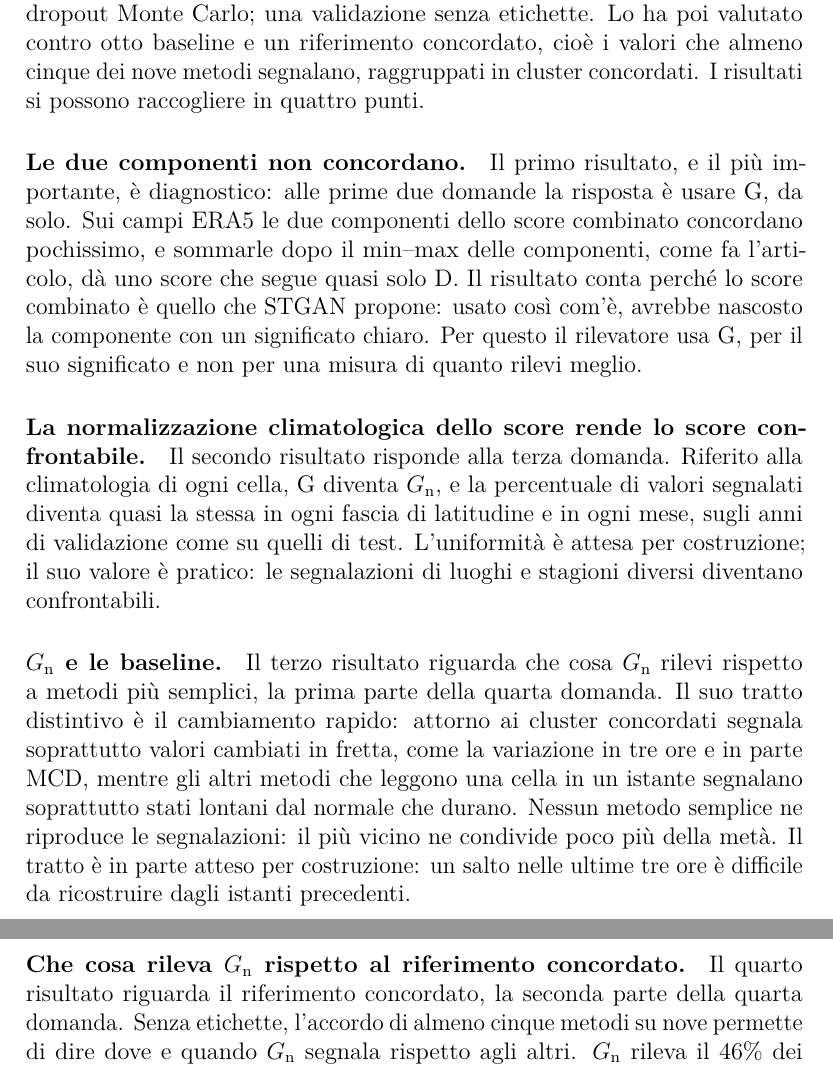
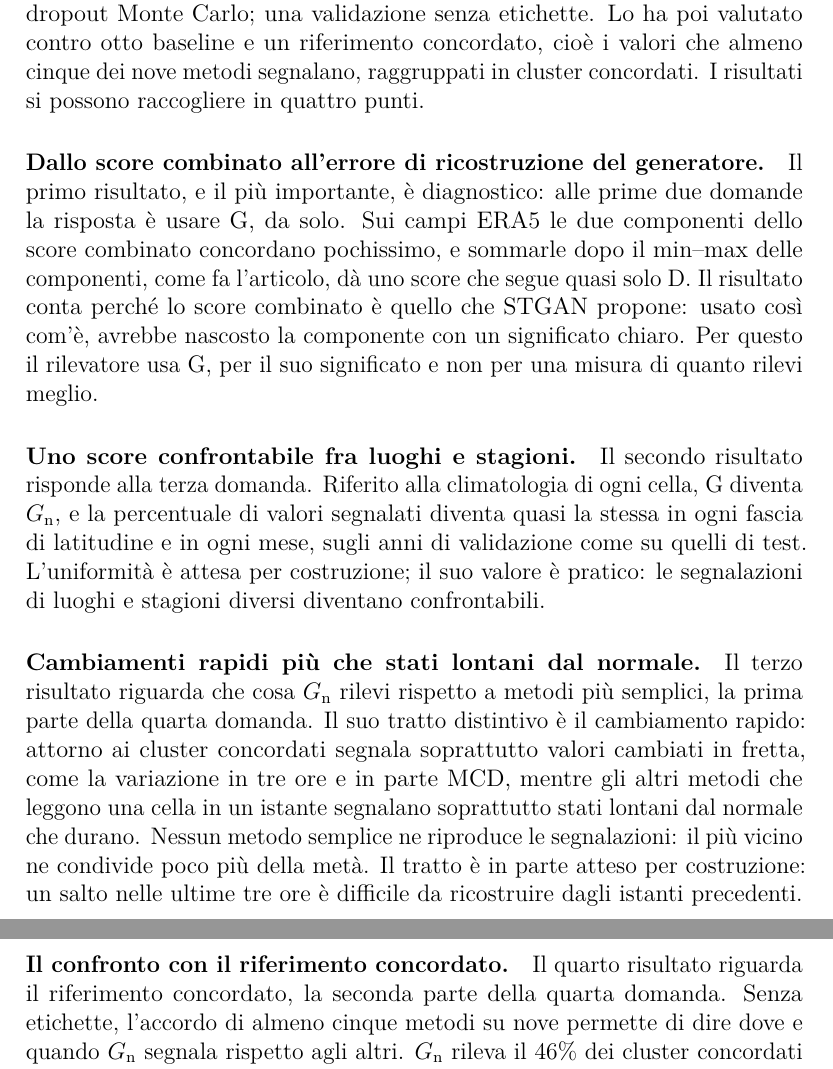
Before and after one commit to AlbertoPedalino/tesi_latex, a LaTeX document (tesi.tex, which reads chapters/conclusioni.tex): two parts of pages 111 and 112 of 138, joined at a grey line, cut so that both start at the same text. Compiled offline with pdfLaTeX.

Commit message:
docs(tesi): nominal, parallel titles for the four results in 7.2
Co-Authored-By: Claude Opus 5.5 <noreply@anthropic.com>

```diff
--- a/chapters/conclusioni.tex
+++ b/chapters/conclusioni.tex
@@ -12,13 +12,13 @@ Le anomalie meteorologiche sono i casi in cui i modelli addestrati su dati stori
 
 Per rispondere, il lavoro ha portato STGAN sui campi ERA5 con le quattro modifiche elencate nella Sezione~\ref{sec:intro-approccio} e descritte nei Capitoli~\ref{chap:metodologia} e~\ref{chap:esperimenti}: un generatore ConvGRU che elabora il campo intero; un ingresso riferito al normale stagionale, con l'errore di ogni variabile pesato secondo quanto essa cambia abitualmente; uno score riferito alla climatologia di ogni cella, $G_{\mathrm{n}}$, con il dropout Monte Carlo; una validazione senza etichette. Lo ha poi valutato contro otto baseline e un riferimento concordato, cioè i valori che almeno cinque dei nove metodi segnalano, raggruppati in cluster concordati. I risultati si possono raccogliere in quattro punti.
 
-\paragraph{Le due componenti non concordano.} Il primo risultato, e il più importante, è diagnostico: alle prime due domande la risposta è usare G, da solo. Sui campi ERA5 le due componenti dello score combinato concordano pochissimo, e sommarle dopo il min--max delle componenti, come fa l'articolo, dà uno score che segue quasi solo D. Il risultato conta perché lo score combinato è quello che STGAN propone: usato così com'è, avrebbe nascosto la componente con un significato chiaro. Per questo il rilevatore usa G, per il suo significato e non per una misura di quanto rilevi meglio.
+\paragraph{Dallo score combinato all'errore di ricostruzione del generatore.} Il primo risultato, e il più importante, è diagnostico: alle prime due domande la risposta è usare G, da solo. Sui campi ERA5 le due componenti dello score combinato concordano pochissimo, e sommarle dopo il min--max delle componenti, come fa l'articolo, dà uno score che segue quasi solo D. Il risultato conta perché lo score combinato è quello che STGAN propone: usato così com'è, avrebbe nascosto la componente con un significato chiaro. Per questo il rilevatore usa G, per il suo significato e non per una misura di quanto rilevi meglio.
 
-\paragraph{La normalizzazione climatologica dello score rende lo score confrontabile.} Il secondo risultato risponde alla terza domanda. Riferito alla climatologia di ogni cella, G diventa $G_{\mathrm{n}}$, e la percentuale di valori segnalati diventa quasi la stessa in ogni fascia di latitudine e in ogni mese, sugli anni di validazione come su quelli di test. L'uniformità è attesa per costruzione; il suo valore è pratico: le segnalazioni di luoghi e stagioni diversi diventano confrontabili.
+\paragraph{Uno score confrontabile fra luoghi e stagioni.} Il secondo risultato risponde alla terza domanda. Riferito alla climatologia di ogni cella, G diventa $G_{\mathrm{n}}$, e la percentuale di valori segnalati diventa quasi la stessa in ogni fascia di latitudine e in ogni mese, sugli anni di validazione come su quelli di test. L'uniformità è attesa per costruzione; il suo valore è pratico: le segnalazioni di luoghi e stagioni diversi diventano confrontabili.
 
-\paragraph{$G_{\mathrm{n}}$ e le baseline.} Il terzo risultato riguarda che cosa $G_{\mathrm{n}}$ rilevi rispetto a metodi più semplici, la prima parte della quarta domanda. Il suo tratto distintivo è il cambiamento rapido: attorno ai cluster concordati segnala soprattutto valori cambiati in fretta, come la variazione in tre ore e in parte MCD, mentre gli altri metodi che leggono una cella in un istante segnalano soprattutto stati lontani dal normale che durano. Nessun metodo semplice ne riproduce le segnalazioni: il più vicino ne condivide poco più della metà. Il tratto è in parte atteso per costruzione: un salto nelle ultime tre ore è difficile da ricostruire dagli istanti precedenti.
+\paragraph{Cambiamenti rapidi più che stati lontani dal normale.} Il terzo risultato riguarda che cosa $G_{\mathrm{n}}$ rilevi rispetto a metodi più semplici, la prima parte della quarta domanda. Il suo tratto distintivo è il cambiamento rapido: attorno ai cluster concordati segnala soprattutto valori cambiati in fretta, come la variazione in tre ore e in parte MCD, mentre gli altri metodi che leggono una cella in un istante segnalano soprattutto stati lontani dal normale che durano. Nessun metodo semplice ne riproduce le segnalazioni: il più vicino ne condivide poco più della metà. Il tratto è in parte atteso per costruzione: un salto nelle ultime tre ore è difficile da ricostruire dagli istanti precedenti.
 
-\paragraph{Che cosa rileva $G_{\mathrm{n}}$ rispetto al riferimento concordato.} Il quarto risultato riguarda il riferimento concordato, la seconda parte della quarta domanda. Senza etichette, l'accordo di almeno cinque metodi su nove permette di dire dove e quando $G_{\mathrm{n}}$ segnala rispetto agli altri. $G_{\mathrm{n}}$ rileva il 46\% dei cluster concordati brevi e il 91\% dei lunghi, con un criterio largo, lo stesso per tutti i metodi. Rispetto alle due baseline più vicine comincia in genere dopo, nei cluster lunghi finisce prima e sta più avanti lungo il moto medio, e questi tratti, tranne la fine, reggono anche con soglie più strette e senza la chiusura. Con le soglie al 95-esimo e al 97-esimo percentile, attorno ai cluster lunghi le sue segnalazioni hanno CAPE, indice K e vapore insoliti più spesso di quelle degli altri metodi, di poco rispetto a MCD. Il riepilogo dei risultati, con i numeri e le sezioni, è nella Sezione~\ref{sec:ris-sintesi}.
+\paragraph{Il confronto con il riferimento concordato.} Il quarto risultato riguarda il riferimento concordato, la seconda parte della quarta domanda. Senza etichette, l'accordo di almeno cinque metodi su nove permette di dire dove e quando $G_{\mathrm{n}}$ segnala rispetto agli altri. $G_{\mathrm{n}}$ rileva il 46\% dei cluster concordati brevi e il 91\% dei lunghi, con un criterio largo, lo stesso per tutti i metodi. Rispetto alle due baseline più vicine comincia in genere dopo, nei cluster lunghi finisce prima e sta più avanti lungo il moto medio, e questi tratti, tranne la fine, reggono anche con soglie più strette e senza la chiusura. Con le soglie al 95-esimo e al 97-esimo percentile, attorno ai cluster lunghi le sue segnalazioni hanno CAPE, indice K e vapore insoliti più spesso di quelle degli altri metodi, di poco rispetto a MCD. Il riepilogo dei risultati, con i numeri e le sezioni, è nella Sezione~\ref{sec:ris-sintesi}.
 
 \section{Interpretazione dei risultati}
 \label{sec:conc-discussione}
```
Also changed, not shown: Tesi_Alberto_Pedalino_s334042.pdf.
